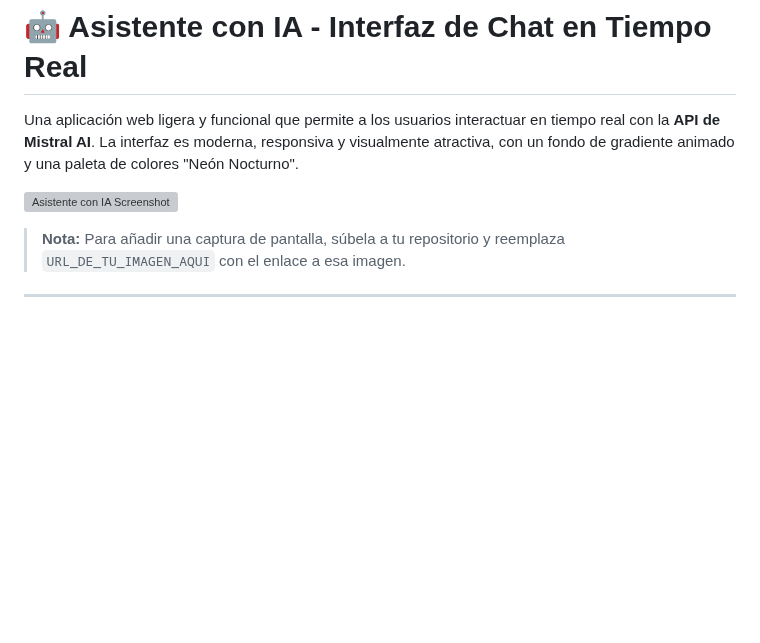
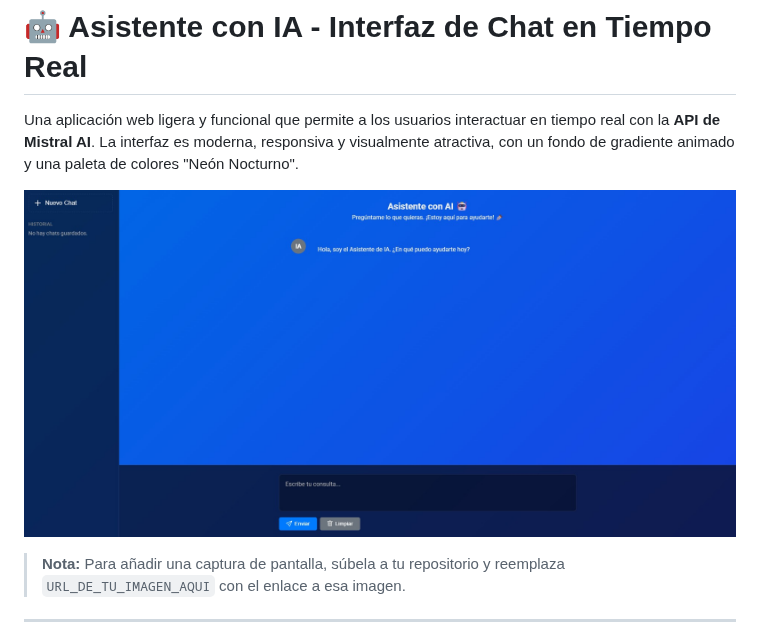
Before and after one commit to DiorangelRD/Asistente-con-AI, a Markdown page: README.md, the part around the change. GitHub-like rendering; blank space fills up the shorter version; grey boxes are pictures that could not be loaded.

```diff
--- a/README.md
+++ b/README.md
@@ -2,7 +2,7 @@
 
 Una aplicación web ligera y funcional que permite a los usuarios interactuar en tiempo real con la **API de Mistral AI**. La interfaz es moderna, responsiva y visualmente atractiva, con un fondo de gradiente animado y una paleta de colores "Neón Nocturno".
 
-![Asistente con IA Screenshot](URL_DE_TU_IMAGEN_AQUI)
+![Asistente con IA Screenshot](https://github.com/DiorangelRD/Asistente-con-AI/blob/main/screenshot.jpg)
 > **Nota:** Para añadir una captura de pantalla, súbela a tu repositorio y reemplaza `URL_DE_TU_IMAGEN_AQUI` con el enlace a esa imagen.
 
 ---
```
